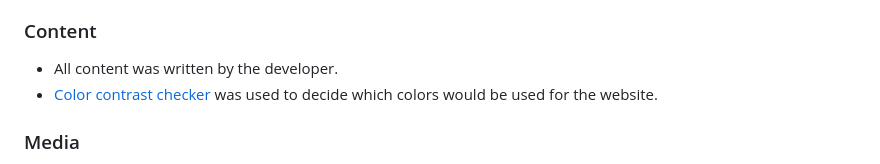
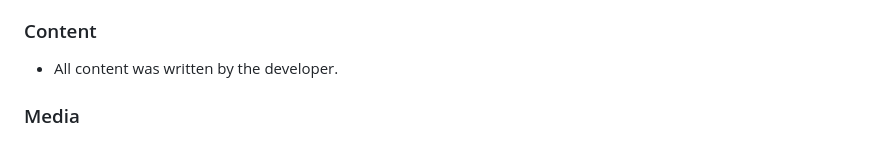
Before and after one commit to neaqx/travelyet, a Markdown page: README.md, the part around the change. Drawn GitHub-style.

```diff
--- a/README.md
+++ b/README.md
@@ -269,7 +269,7 @@ By forking the repository, we make a copy of the original repository on our GitH
 ### Content
 
  * All content was written by the developer.
- * [Color contrast checker](https://coolors.co/contrast-checker/112a46-acc8e5) was used to decide which colors would be used for the website.
+
 
 ### Media
 
```
Also changed, not shown: assets/images/her-banner-picture.jpg (added), 1 other file.
